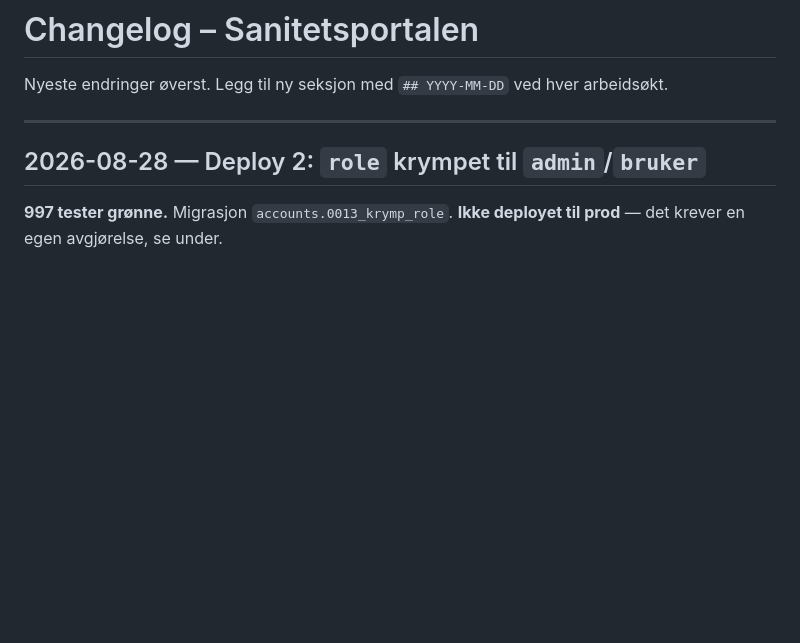
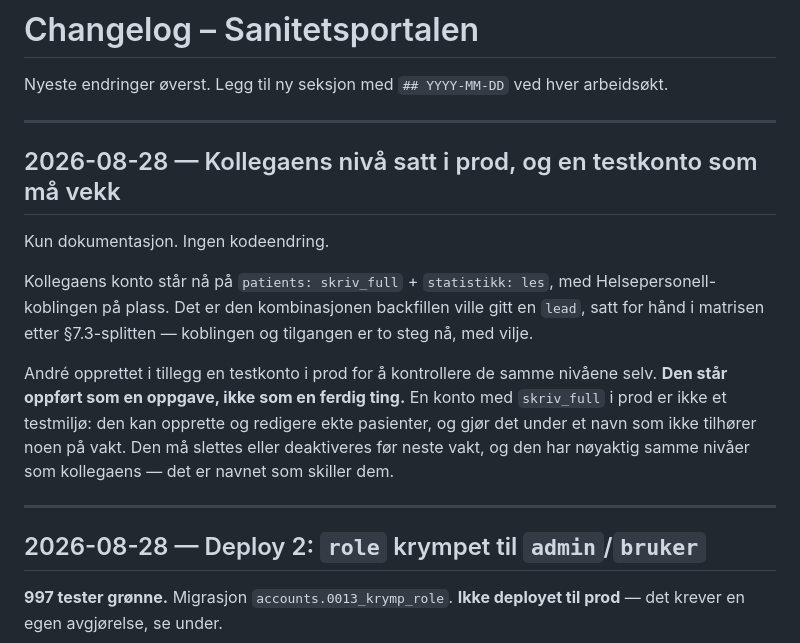
Before and after one commit to Animax1/sanitetsportalen, a Markdown page: CHANGELOG.md, the part around the change. GitHub-like rendering; blank space fills up the shorter version.

```diff
--- a/CHANGELOG.md
+++ b/CHANGELOG.md
@@ -1,6 +1,23 @@
 # Changelog – Sanitetsportalen
 
 Nyeste endringer øverst. Legg til ny seksjon med `## YYYY-MM-DD` ved hver arbeidsøkt.
+
+---
+
+## 2026-08-28 — Kollegaens nivå satt i prod, og en testkonto som må vekk
+
+Kun dokumentasjon. Ingen kodeendring.
+
+Kollegaens konto står nå på `patients: skriv_full` + `statistikk: les`, med
+Helsepersonell-koblingen på plass. Det er den kombinasjonen backfillen ville gitt en `lead`,
+satt for hånd i matrisen etter §7.3-splitten — koblingen og tilgangen er to steg nå, med
+vilje.
+
+André opprettet i tillegg en testkonto i prod for å kontrollere de samme nivåene selv.
+**Den står oppført som en oppgave, ikke som en ferdig ting.** En konto med `skriv_full` i
+prod er ikke et testmiljø: den kan opprette og redigere ekte pasienter, og gjør det under et
+navn som ikke tilhører noen på vakt. Den må slettes eller deaktiveres før neste vakt, og den
+har nøyaktig samme nivåer som kollegaens — det er navnet som skiller dem.
 
 ---
 
```
Also changed, not shown: TODO.md (+13 -0 lines).
